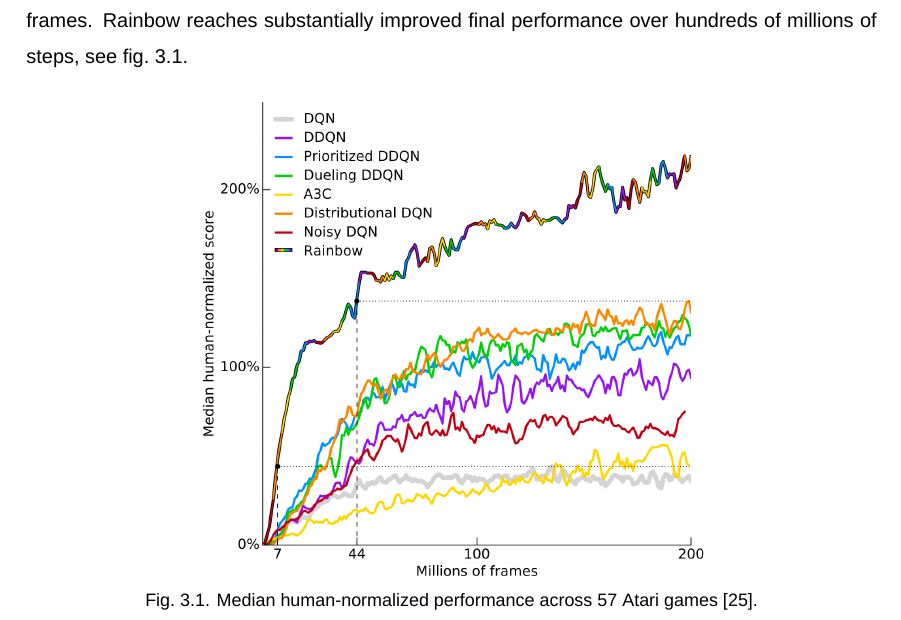
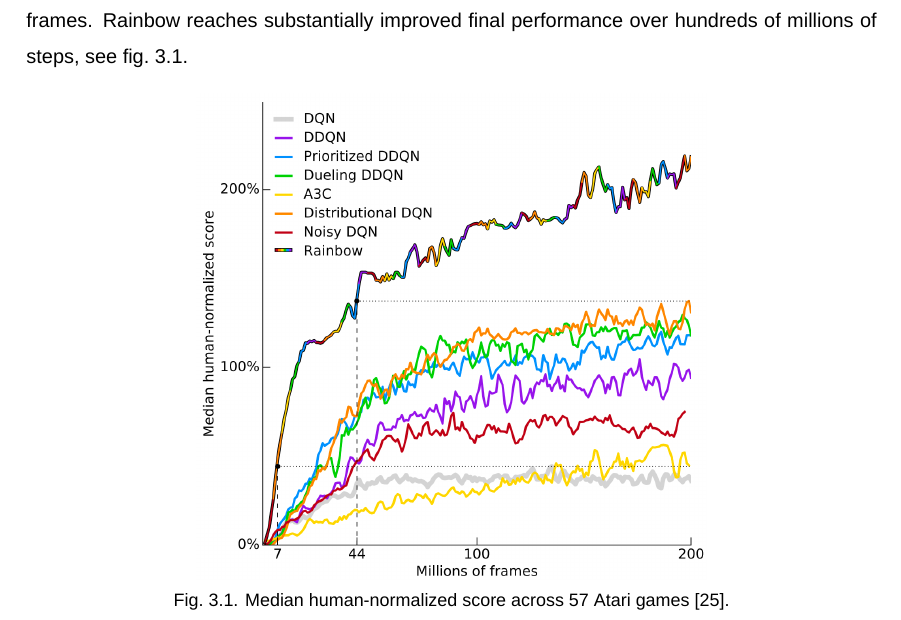
Before and after one commit to piojanu/Planning-in-Imagination, a LaTeX thesis (doc/masters_thesis/master.tex, which reads doc/masters_thesis/chapters/related_work.tex): part of page 27 of 77, cut so that both start at the same text. Compiled offline with XeLaTeX; a missing font is replaced by an installed copy or a similar font.

Commit message:
Add minor fixes to the State of The Art chapter

```diff
--- a/doc/masters_thesis/chapters/related_work.tex
+++ b/doc/masters_thesis/chapters/related_work.tex
@@ -10,7 +10,7 @@ The performance of Rainbow is significantly better than any of the extensions on
 
 \begin{figure}[H]
 \includegraphics[width=0.6\textwidth,keepaspectratio]{figures/Rainbow.png}
-\caption[Rainbow performance]{Median human-normalized performance across 57 Atari games \protect\cite{Algo.Rainbow}.}
+\caption[Rainbow performance]{Median human-normalized score across 57 Atari games \protect\cite{Algo.Rainbow}.}
 \label{Fig.Rainbow}
 \end{figure}
 
```
